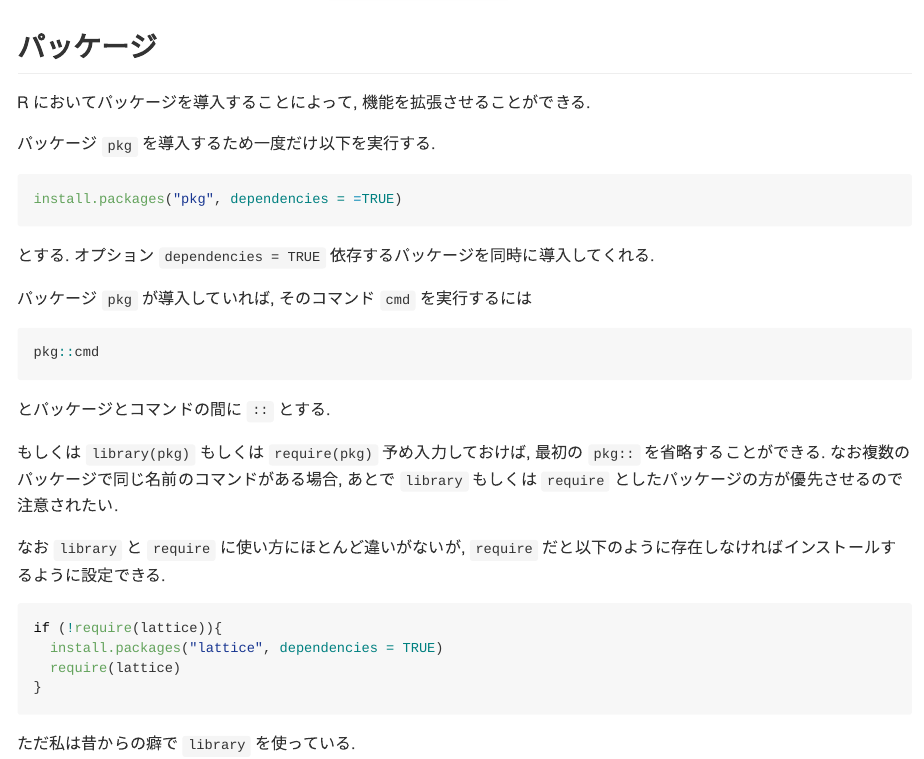
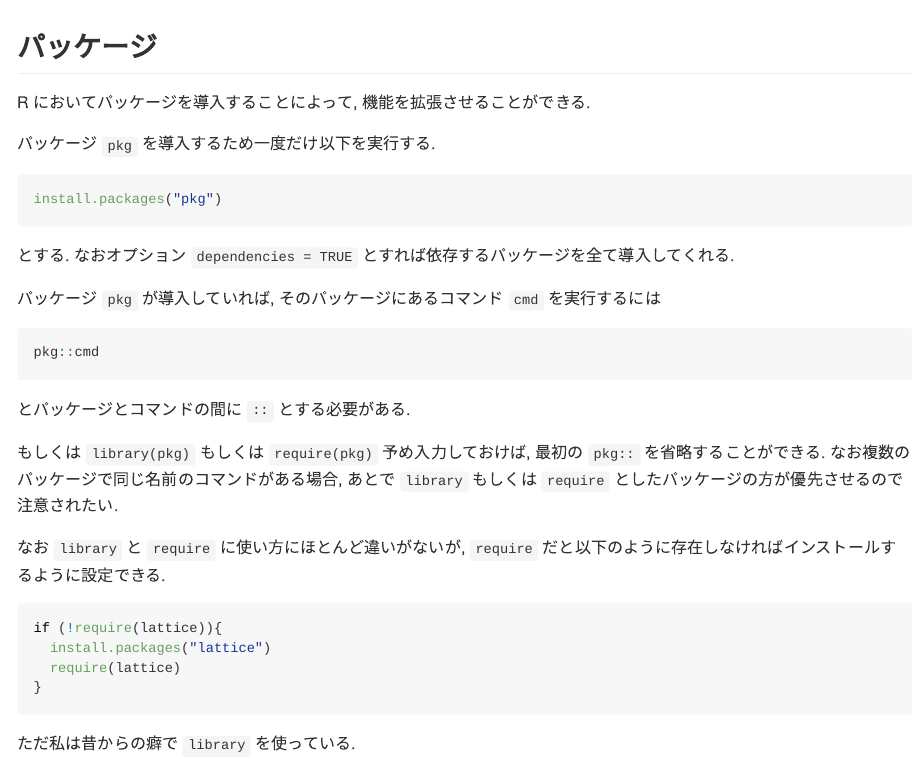
Before and after one commit to kenjimyzk/Rforregression, an R Markdown document (01-base.Rmd): the page in a window 1100 px wide, from 4640 px down. The pictures show the output file docs/01-base.md that the author committed with the source, drawn offline in the style of GitHub.

Commit message:
Update 01 03 05

````diff
--- a/01-base.Rmd
+++ b/01-base.Rmd
@@ -184,15 +184,15 @@ R においてパッケージを導入することによって, 機能を拡張
 
 パッケージ `pkg` を導入するため一度だけ以下を実行する.
 ```{r, eval=FALSE}
-install.packages("pkg", dependencies = =TRUE)
+install.packages("pkg")
 ```
-とする. オプション `dependencies = TRUE` 依存するパッケージを同時に導入してくれる.
+とする. なおオプション `dependencies = TRUE` とすれば依存するパッケージを全て導入してくれる.
 
-パッケージ `pkg` が導入していれば, そのコマンド `cmd` を実行するには
+パッケージ `pkg` が導入していれば, そのパッケージにあるコマンド `cmd` を実行するには
 ```{r, eval=FALSE}
 pkg::cmd
 ```
-とパッケージとコマンドの間に `::` とする.
+とパッケージとコマンドの間に `::` とする必要がある.
 
 もしくは `library(pkg)` もしくは `require(pkg)` 予め入力しておけば,
 最初の `pkg::` を省略することができる.
@@ -203,7 +203,7 @@ pkg::cmd
 `require` だと以下のように存在しなければインストールするように設定できる.
 ```{r, eval=FALSE}
 if (!require(lattice)){
-  install.packages("lattice", dependencies = TRUE)
+  install.packages("lattice")
   require(lattice)
 }
 ```
````
Also changed, not shown: 03-vector.Rmd (+9 -2 lines), 05-datainput.Rmd (+1 -1 lines), docs/01-base.md, docs/03-vector.md, docs/04-dataframe.md, docs/05-datainput.md, docs/06-datawrangling.md, docs/07-regression1.md, docs/08-regression2.md, docs/search_index.json, 01-base.Rmd (2 more changed lines), 19 other files.
